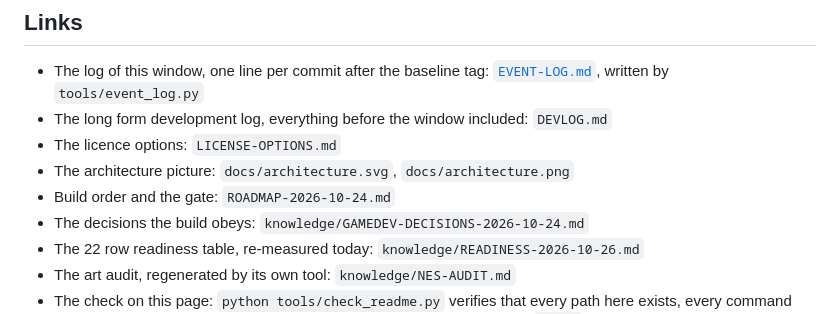
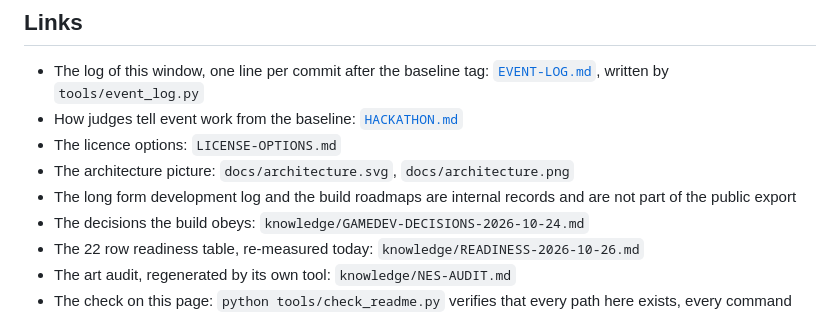
Before and after one commit to NayilRArana/primordial-paradox, a Markdown page: README.md, the part around the change. GitHub-like rendering.

Commit message:
manager: README and CREDITS point to HACKATHON.md and stop naming internal files the public export leaves out (DEVLOG, roadmaps)

```diff
--- a/README.md
+++ b/README.md
@@ -213,10 +213,10 @@ critics) under his direction, and every commit names the card that produced it.
 
 - The log of this window, one line per commit after the baseline tag: [`EVENT-LOG.md`](EVENT-LOG.md), written by
   `tools/event_log.py`
-- The long form development log, everything before the window included: `DEVLOG.md`
+- How judges tell event work from the baseline: [`HACKATHON.md`](HACKATHON.md)
 - The licence options: `LICENSE-OPTIONS.md`
 - The architecture picture: `docs/architecture.svg`, `docs/architecture.png`
-- Build order and the gate: `ROADMAP-2026-10-24.md`
+- The long form development log and the build roadmaps are internal records and are not part of the public export
 - The decisions the build obeys: `knowledge/GAMEDEV-DECISIONS-2026-10-24.md`
 - The 22 row readiness table, re-measured today: `knowledge/READINESS-2026-10-26.md`
 - The art audit, regenerated by its own tool: `knowledge/NES-AUDIT.md`
```
Also changed, not shown: CREDITS.md (+1 -1 lines).
